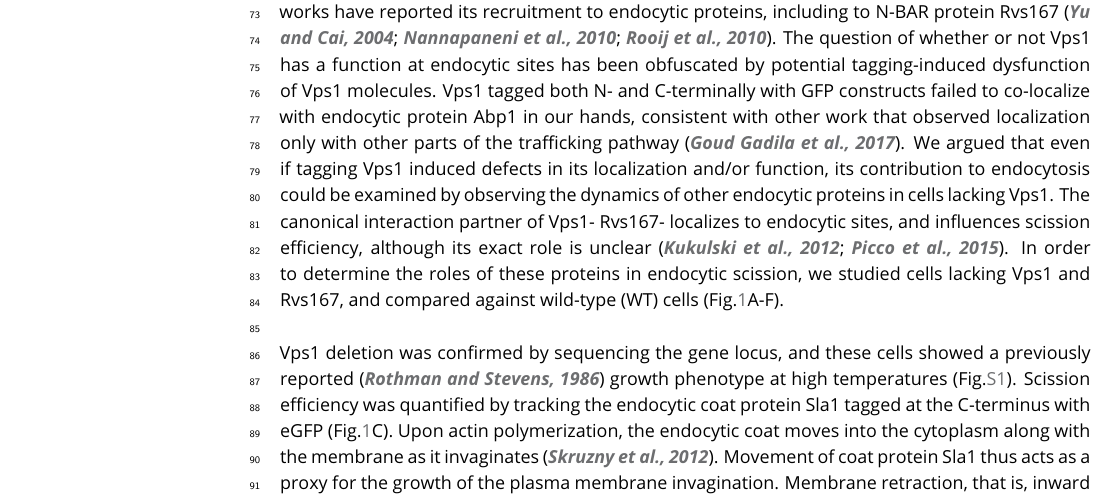
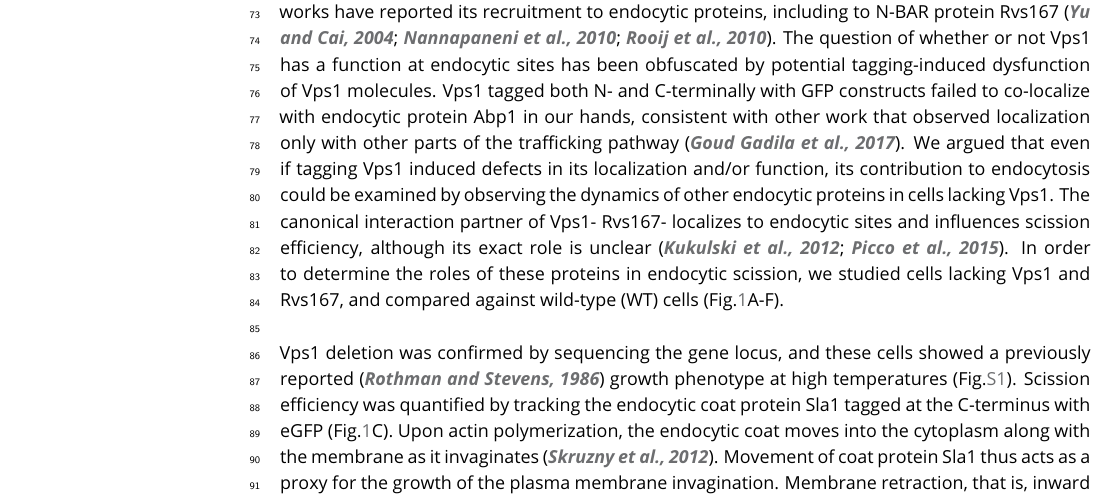
Before and after one commit to deepikaamenon/scission_paper, a LaTeX document (main.tex): part of page 2 of 23, cut so that both start at the same text. Compiled offline with pdfLaTeX.

Commit message:
txs auto checkin

```diff
--- a/main.tex
+++ b/main.tex
@@ -76,7 +76,7 @@ In this work we test several previously proposed scission models that allow a ma
 
 \subsection{Rvs167, rather than Vps1 influences coat movement}
 
-Yeast Dynamin-like protein Vps1 does not contain a Proline Rich Domain, which in mammalian cells is required for recruitment to endocytic sites \citep{Grabs1997,Cestra1999,Farsad2001,Meinecke2013b}. In spite of the lack of a stereotypical interaction domain, some works have reported its recruitment to endocytic proteins, including to N-BAR protein Rvs167 \citep{Yu2004,Nannapaneni2010b,Rooij2010}. The question of whether or not Vps1 has a function at endocytic sites has been obfuscated by potential tagging-induced dysfunction of Vps1 molecules. Vps1 tagged both N- and C-terminally with GFP constructs failed to co-localize with endocytic protein Abp1 in our hands, consistent with other work that observed localization only with other parts of the trafficking pathway \citep{GoudGadila2017}. We argued that even if tagging Vps1 induced defects in its localization and/or function, its contribution to endocytosis could be examined by observing the dynamics of other endocytic proteins in cells lacking Vps1. The canonical interaction partner of Vps1- Rvs167- localizes to endocytic sites, and influences scission efficiency, although its exact role is unclear \citep{Kukulski2012,Picco2015}. In order to determine the roles of these proteins in endocytic scission, we studied cells lacking Vps1 and Rvs167, and compared against wild-type (WT) cells (Fig.\ref{vps}A-F).
+Yeast Dynamin-like protein Vps1 does not contain a Proline Rich Domain, which in mammalian cells is required for recruitment to endocytic sites \citep{Grabs1997,Cestra1999,Farsad2001,Meinecke2013b}. In spite of the lack of a stereotypical interaction domain, some works have reported its recruitment to endocytic proteins, including to N-BAR protein Rvs167 \citep{Yu2004,Nannapaneni2010b,Rooij2010}. The question of whether or not Vps1 has a function at endocytic sites has been obfuscated by potential tagging-induced dysfunction of Vps1 molecules. Vps1 tagged both N- and C-terminally with GFP constructs failed to co-localize with endocytic protein Abp1 in our hands, consistent with other work that observed localization only with other parts of the trafficking pathway \citep{GoudGadila2017}. We argued that even if tagging Vps1 induced defects in its localization and/or function, its contribution to endocytosis could be examined by observing the dynamics of other endocytic proteins in cells lacking Vps1. The canonical interaction partner of Vps1- Rvs167- localizes to endocytic sites and influences scission efficiency, although its exact role is unclear \citep{Kukulski2012,Picco2015}. In order to determine the roles of these proteins in endocytic scission, we studied cells lacking Vps1 and Rvs167, and compared against wild-type (WT) cells (Fig.\ref{vps}A-F).
 
 ~\\
 Vps1 deletion was confirmed by sequencing the gene locus, and these cells showed a previously reported \citep{Rothman1986}  growth phenotype at high temperatures (Fig.\ref{vps_growthassay}). Scission efficiency was quantified by tracking the endocytic coat protein Sla1 tagged at the C-terminus with eGFP (Fig.\ref{vps}C). Upon actin polymerization, the endocytic coat moves into the cytoplasm along with the membrane as it invaginates \citep{Skruzny2012}. Movement of coat protein Sla1 thus acts as a proxy for the growth of the plasma membrane invagination. Membrane retraction, that is, inward movement and subsequent retraction of the invaginated membrane back towards the cell wall is a scission-specific phenotype \citep{Kaksonen2005}. Retraction rates do not significantly increase in  \textit{vps1$\Delta$} cells compared to the WT (Fig.\ref{vps}C).
```
